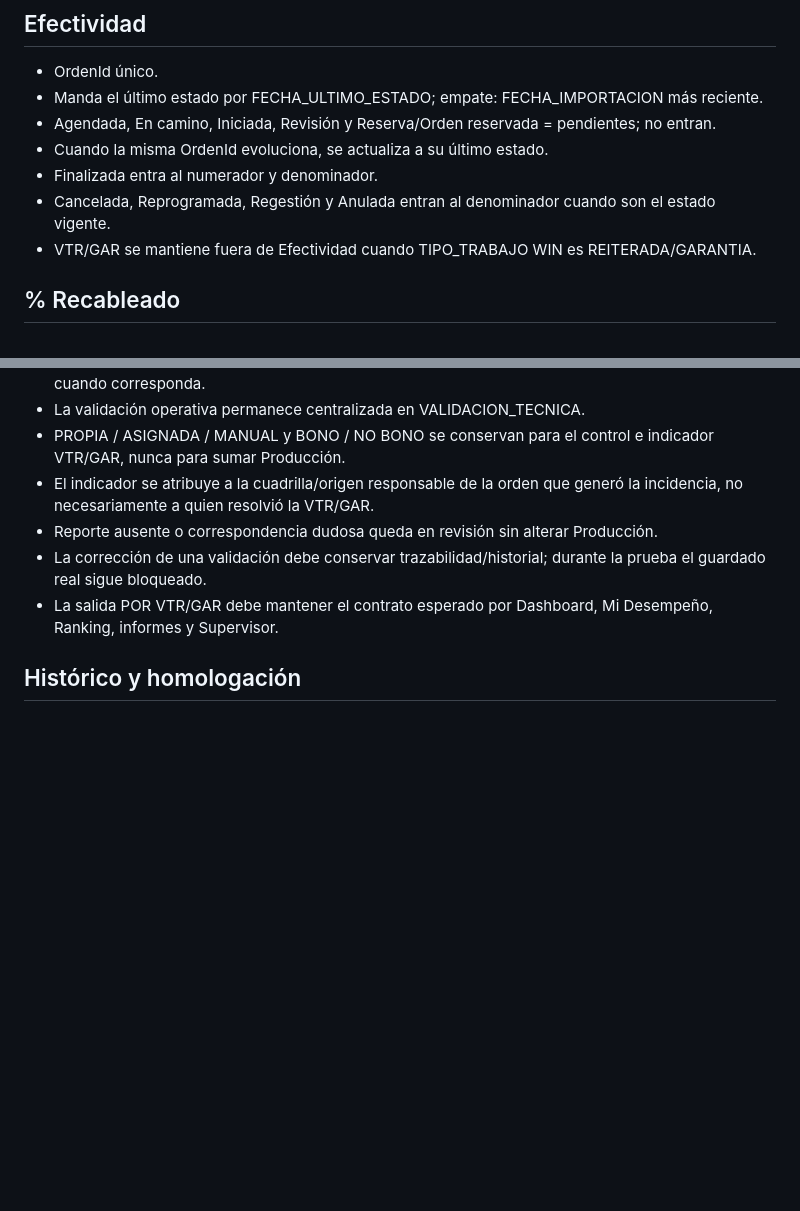
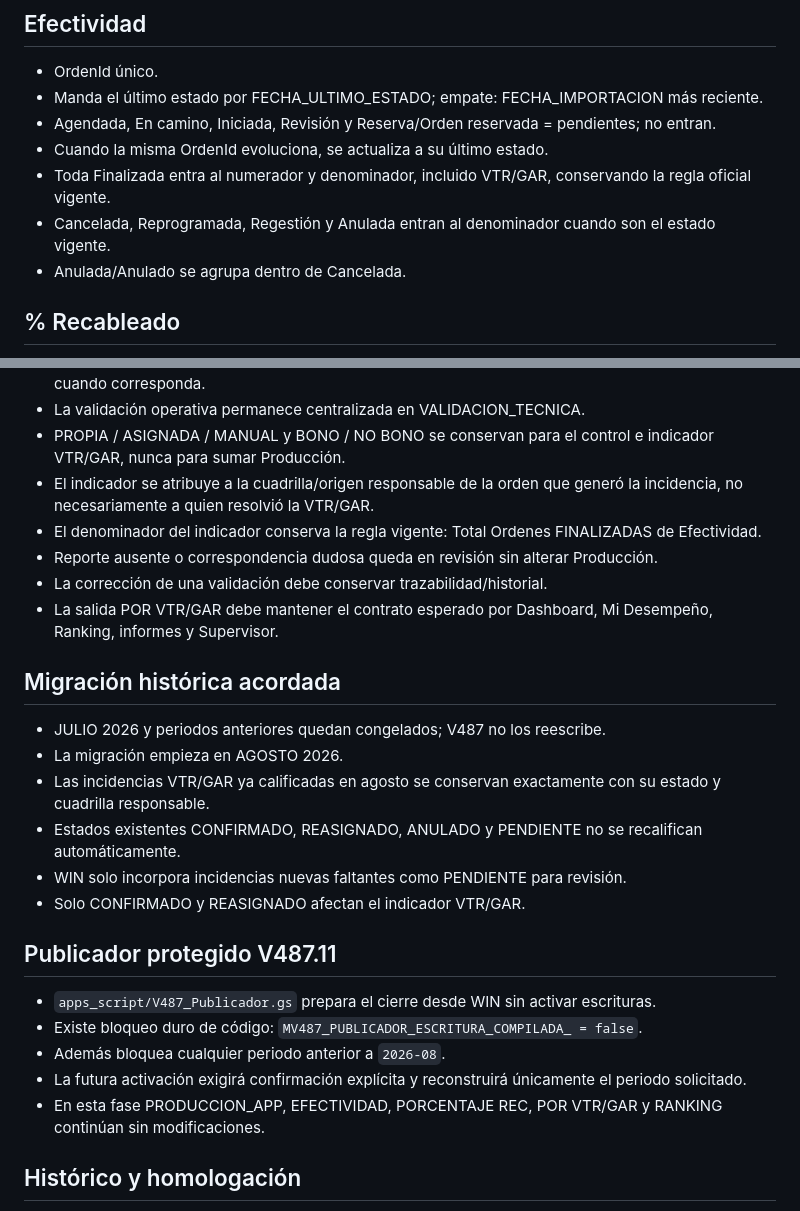
Before and after one commit to florescubasmao-oss/mivisual, a Markdown page: V487_IMPACTO_INDICADORES.md, 2 parts joined by grey strips. GitHub-like rendering; blank space fills up the shorter version.

Commit message:
V487.11 alinear Efectividad y estrategia migracion VTR GAR

```diff
--- a/V487_IMPACTO_INDICADORES.md
+++ b/V487_IMPACTO_INDICADORES.md
@@ -19,9 +19,9 @@ Estas hojas deben seguir entregando la misma estructura que hoy espera el aplica
 - Manda el último estado por FECHA_ULTIMO_ESTADO; empate: FECHA_IMPORTACION más reciente.
 - Agendada, En camino, Iniciada, Revisión y Reserva/Orden reservada = pendientes; no entran.
 - Cuando la misma OrdenId evoluciona, se actualiza a su último estado.
-- Finalizada entra al numerador y denominador.
+- Toda Finalizada entra al numerador y denominador, incluido VTR/GAR, conservando la regla oficial vigente.
 - Cancelada, Reprogramada, Regestión y Anulada entran al denominador cuando son el estado vigente.
-- VTR/GAR se mantiene fuera de Efectividad cuando TIPO_TRABAJO WIN es REITERADA/GARANTIA.
+- Anulada/Anulado se agrupa dentro de Cancelada.
 
 ## % Recableado
 - Medición al período.
@@ -43,9 +43,25 @@ Estas hojas deben seguir entregando la misma estructura que hoy espera el aplica
 - La validación operativa permanece centralizada en VALIDACION_TECNICA.
 - PROPIA / ASIGNADA / MANUAL y BONO / NO BONO se conservan para el control e indicador VTR/GAR, nunca para sumar Producción.
 - El indicador se atribuye a la cuadrilla/origen responsable de la orden que generó la incidencia, no necesariamente a quien resolvió la VTR/GAR.
+- El denominador del indicador conserva la regla vigente: Total Ordenes FINALIZADAS de Efectividad.
 - Reporte ausente o correspondencia dudosa queda en revisión sin alterar Producción.
-- La corrección de una validación debe conservar trazabilidad/historial; durante la prueba el guardado real sigue bloqueado.
+- La corrección de una validación debe conservar trazabilidad/historial.
 - La salida POR VTR/GAR debe mantener el contrato esperado por Dashboard, Mi Desempeño, Ranking, informes y Supervisor.
+
+## Migración histórica acordada
+- JULIO 2026 y periodos anteriores quedan congelados; V487 no los reescribe.
+- La migración empieza en AGOSTO 2026.
+- Las incidencias VTR/GAR ya calificadas en agosto se conservan exactamente con su estado y cuadrilla responsable.
+- Estados existentes CONFIRMADO, REASIGNADO, ANULADO y PENDIENTE no se recalifican automáticamente.
+- WIN solo incorpora incidencias nuevas faltantes como PENDIENTE para revisión.
+- Solo CONFIRMADO y REASIGNADO afectan el indicador VTR/GAR.
+
+## Publicador protegido V487.11
+- `apps_script/V487_Publicador.gs` prepara el cierre desde WIN sin activar escrituras.
+- Existe bloqueo duro de código: `MV487_PUBLICADOR_ESCRITURA_COMPILADA_ = false`.
+- Además bloquea cualquier periodo anterior a `2026-08`.
+- La futura activación exigirá confirmación explícita y reconstruirá únicamente el periodo solicitado.
+- En esta fase PRODUCCION_APP, EFECTIVIDAD, PORCENTAJE REC, POR VTR/GAR y RANKING continúan sin modificaciones.
 
 ## Histórico y homologación
 - Una orden vista anteriormente no se borra si deja de aparecer en una descarga WIN posterior.
```
